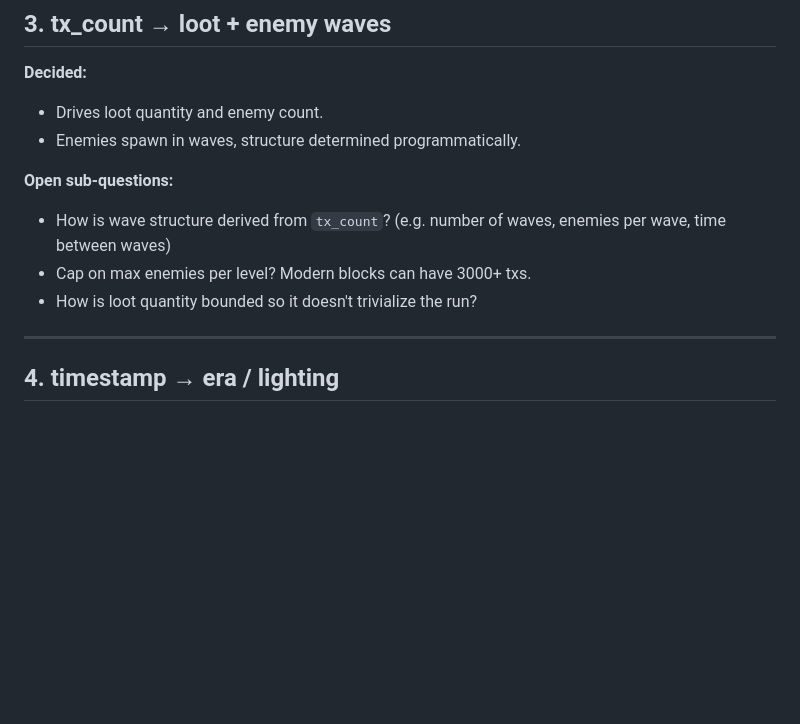
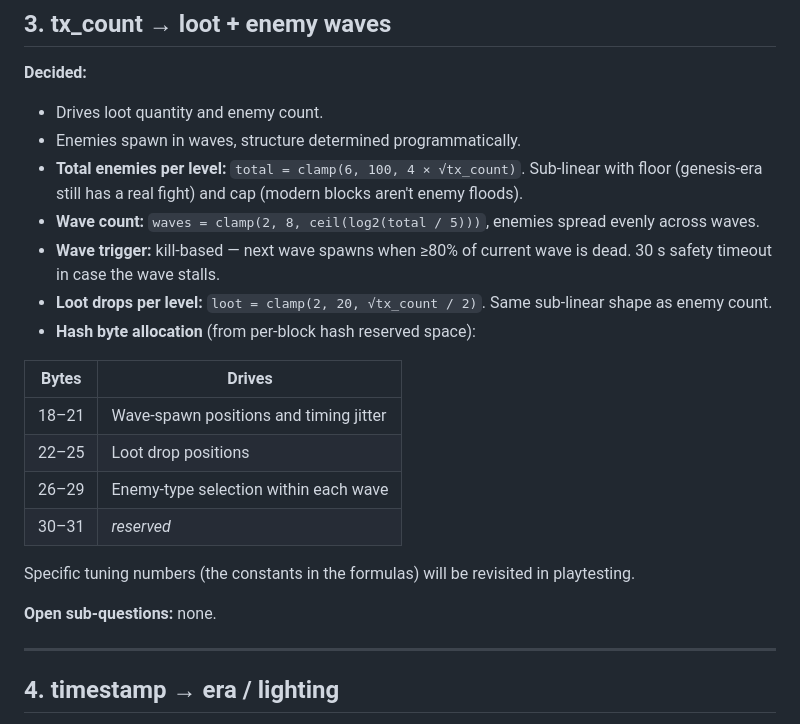
Before and after one commit to lepibrener21-art/Block-Runner, a Markdown page: docs/mapping-rules.md, the part around the change. Rendered like a GitHub page; blank space fills up the shorter version.

Commit message:
Lock in tx_count -> loot + enemy waves (mapping-rules §3)
Sub-linear curves with floors/caps for both enemy count (6-100) and loot
drops (2-20); kill-based wave trigger with safety timeout; per-block
hash bytes 18-29 allocated for wave, loot, and enemy-type RNG.

```diff
--- a/docs/mapping-rules.md
+++ b/docs/mapping-rules.md
@@ -91,11 +91,22 @@ Exact `k` values and aggression thresholds will be tuned in playtesting; the fra
 **Decided:**
 - Drives loot quantity and enemy count.
 - Enemies spawn in waves, structure determined programmatically.
+- **Total enemies per level:** `total = clamp(6, 100, 4 × √tx_count)`. Sub-linear with floor (genesis-era still has a real fight) and cap (modern blocks aren't enemy floods).
+- **Wave count:** `waves = clamp(2, 8, ceil(log2(total / 5)))`, enemies spread evenly across waves.
+- **Wave trigger:** kill-based — next wave spawns when ≥80% of current wave is dead. 30 s safety timeout in case the wave stalls.
+- **Loot drops per level:** `loot = clamp(2, 20, √tx_count / 2)`. Same sub-linear shape as enemy count.
+- **Hash byte allocation** (from per-block hash reserved space):
 
-**Open sub-questions:**
-- How is wave structure derived from `tx_count`? (e.g. number of waves, enemies per wave, time between waves)
-- Cap on max enemies per level? Modern blocks can have 3000+ txs.
-- How is loot quantity bounded so it doesn't trivialize the run?
+| Bytes | Drives |
+|---|---|
+| 18–21 | Wave-spawn positions and timing jitter |
+| 22–25 | Loot drop positions |
+| 26–29 | Enemy-type selection within each wave |
+| 30–31 | _reserved_ |
+
+Specific tuning numbers (the constants in the formulas) will be revisited in playtesting.
+
+**Open sub-questions:** none.
 
 ---
 
```
Also changed, not shown: docs/design.md (+1 -0 lines).
